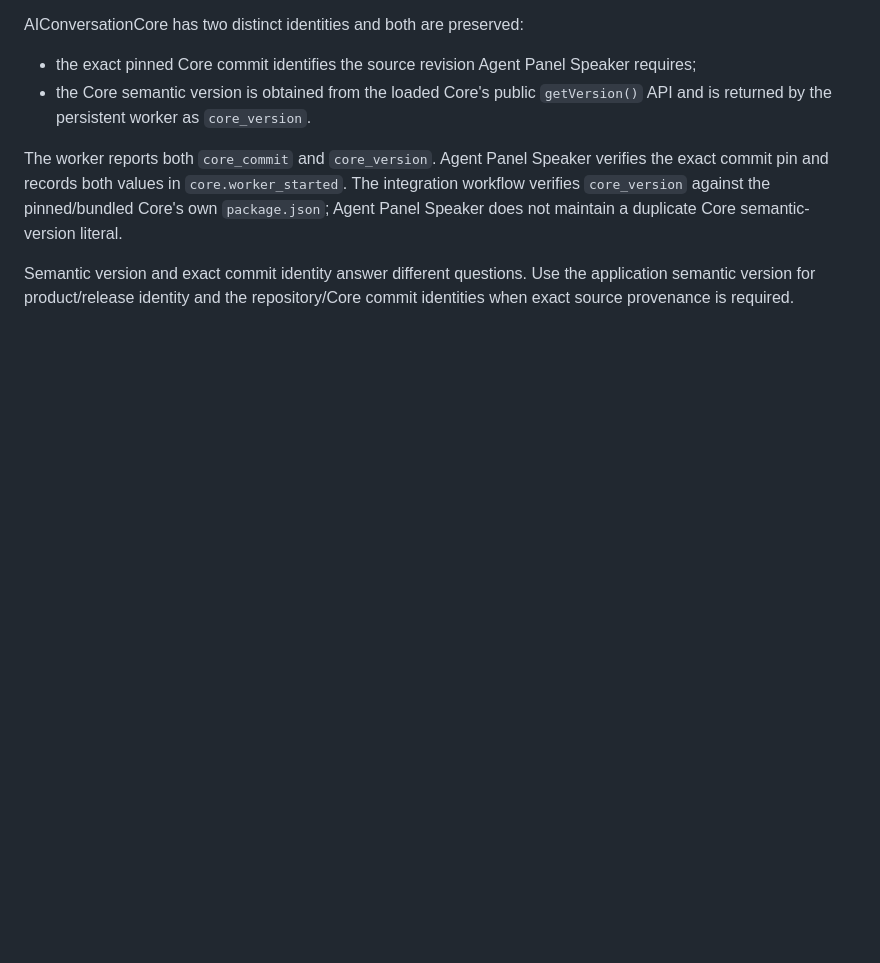
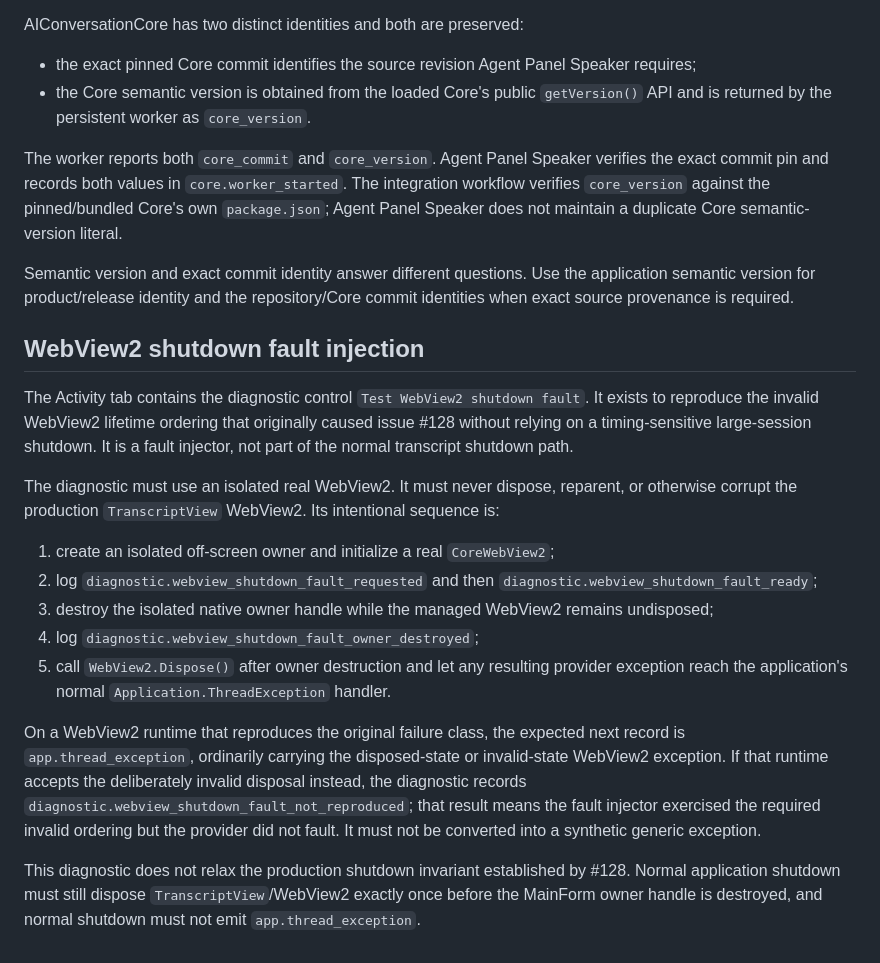
Before and after one commit to Ma-XX-oN/AgentPanelSpeaker.NET, a Markdown page: DIAGNOSTICS.md, the part around the change. GitHub-like rendering; blank space fills up the shorter version.

Commit message:
docs: define WebView2 shutdown fault-injection contract for #134

```diff
--- a/DIAGNOSTICS.md
+++ b/DIAGNOSTICS.md
@@ -100,3 +100,37 @@ semantic-version literal.
 Semantic version and exact commit identity answer different questions.  Use the
 application semantic version for product/release identity and the repository/Core
 commit identities when exact source provenance is required.
+
+## WebView2 shutdown fault injection
+
+The Activity tab contains the diagnostic control `Test WebView2 shutdown fault`.
+It exists to reproduce the invalid WebView2 lifetime ordering that originally
+caused issue #128 without relying on a timing-sensitive large-session shutdown.
+It is a fault injector, not part of the normal transcript shutdown path.
+
+The diagnostic must use an isolated real WebView2.  It must never dispose,
+reparent, or otherwise corrupt the production `TranscriptView` WebView2.  Its
+intentional sequence is:
+
+1. create an isolated off-screen owner and initialize a real `CoreWebView2`;
+2. log `diagnostic.webview_shutdown_fault_requested` and then
+   `diagnostic.webview_shutdown_fault_ready`;
+3. destroy the isolated native owner handle while the managed WebView2 remains
+   undisposed;
+4. log `diagnostic.webview_shutdown_fault_owner_destroyed`;
+5. call `WebView2.Dispose()` after owner destruction and let any resulting
+   provider exception reach the application's normal `Application.ThreadException`
+   handler.
+
+On a WebView2 runtime that reproduces the original failure class, the expected
+next record is `app.thread_exception`, ordinarily carrying the disposed-state or
+invalid-state WebView2 exception.  If that runtime accepts the deliberately
+invalid disposal instead, the diagnostic records
+`diagnostic.webview_shutdown_fault_not_reproduced`; that result means the fault
+injector exercised the required invalid ordering but the provider did not fault.
+It must not be converted into a synthetic generic exception.
+
+This diagnostic does not relax the production shutdown invariant established by
+#128.  Normal application shutdown must still dispose `TranscriptView`/WebView2
+exactly once before the MainForm owner handle is destroyed, and normal shutdown
+must not emit `app.thread_exception`.
```
